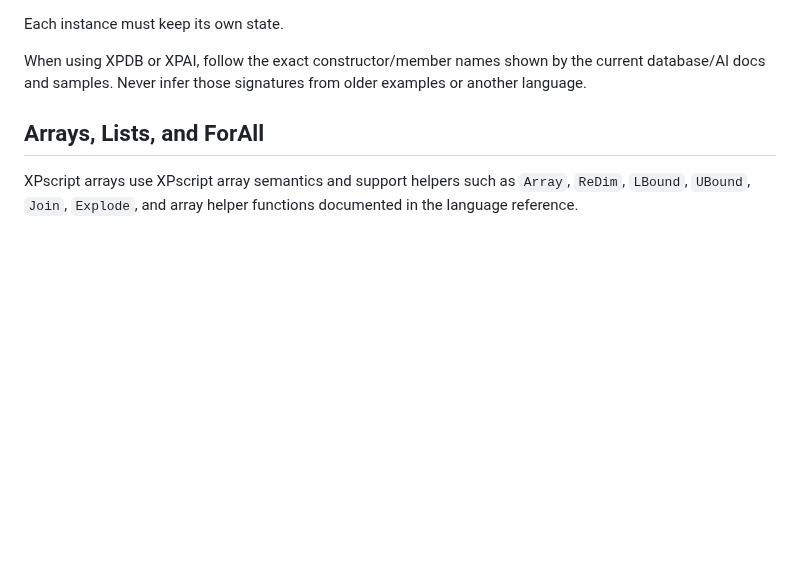
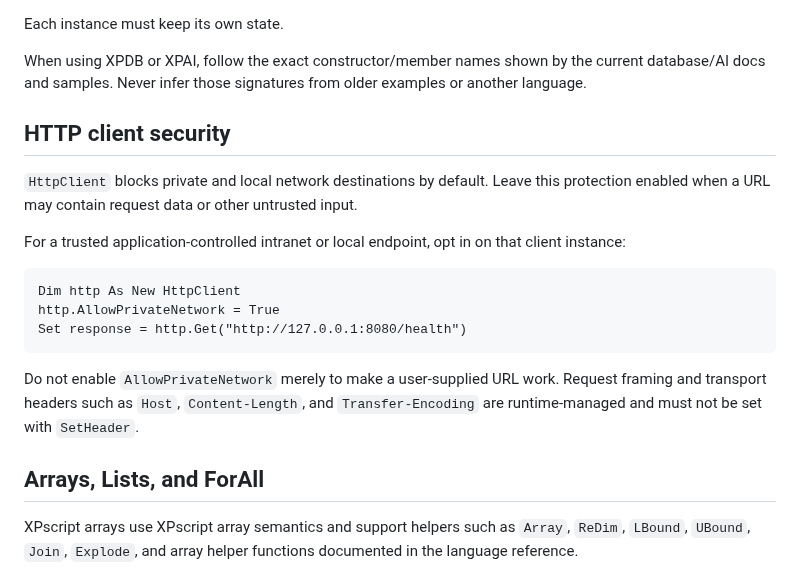
Before and after one commit to xpagedeveloper/XPscript, a Markdown page: skills/xpscript-programming/SKILL.md, the part around the change. Rendered like a GitHub page; blank space fills up the shorter version.

Commit message:
docs: teach private HTTP network opt-in

````diff
--- a/skills/xpscript-programming/SKILL.md
+++ b/skills/xpscript-programming/SKILL.md
@@ -89,6 +89,20 @@ second = New SomeClass(...)
 Each instance must keep its own state.
 
 When using XPDB or XPAI, follow the exact constructor/member names shown by the current database/AI docs and samples. Never infer those signatures from older examples or another language.
+
+## HTTP client security
+
+`HttpClient` blocks private and local network destinations by default. Leave this protection enabled when a URL may contain request data or other untrusted input.
+
+For a trusted application-controlled intranet or local endpoint, opt in on that client instance:
+
+```xpscript
+Dim http As New HttpClient
+http.AllowPrivateNetwork = True
+Set response = http.Get("http://127.0.0.1:8080/health")
+```
+
+Do not enable `AllowPrivateNetwork` merely to make a user-supplied URL work. Request framing and transport headers such as `Host`, `Content-Length`, and `Transfer-Encoding` are runtime-managed and must not be set with `SetHeader`.
 
 ## Arrays, Lists, and ForAll
 
````
